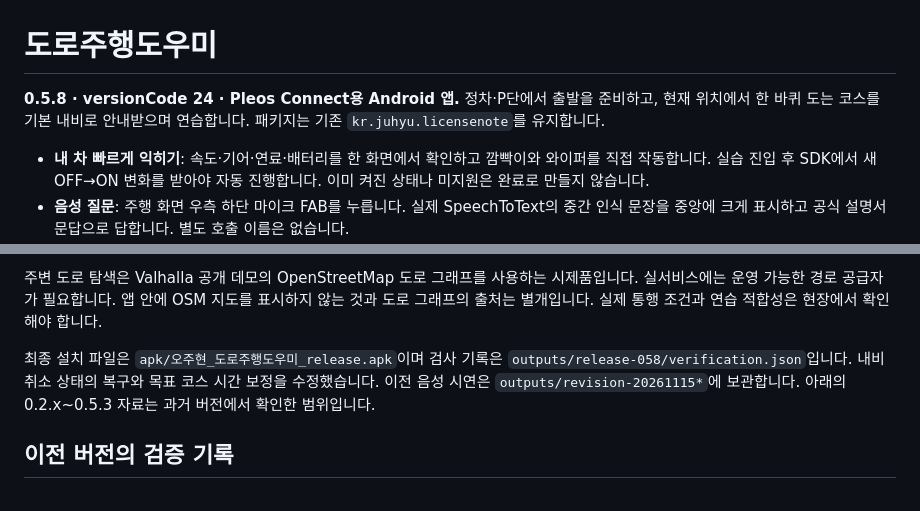
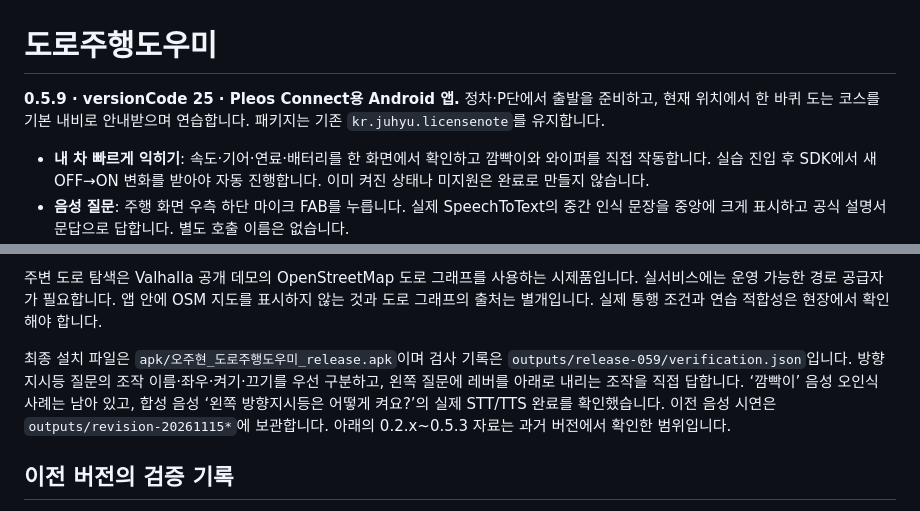
Before and after one commit to jhn-oh/dorojuhaeng-doumi, a Markdown page: pleos-app/README.md, 2 parts joined by grey strips. GitHub-like rendering.

```diff
--- a/pleos-app/README.md
+++ b/pleos-app/README.md
@@ -1,6 +1,6 @@
 # 도로주행도우미
 
-**0.5.8 · versionCode 24 · Pleos Connect용 Android 앱.** 정차·P단에서 출발을 준비하고, 현재 위치에서 한 바퀴 도는 코스를 기본 내비로 안내받으며 연습합니다. 패키지는 기존 `kr.juhyu.licensenote`를 유지합니다.
+**0.5.9 · versionCode 25 · Pleos Connect용 Android 앱.** 정차·P단에서 출발을 준비하고, 현재 위치에서 한 바퀴 도는 코스를 기본 내비로 안내받으며 연습합니다. 패키지는 기존 `kr.juhyu.licensenote`를 유지합니다.
 
 - **내 차 빠르게 익히기**: 속도·기어·연료·배터리를 한 화면에서 확인하고 깜빡이와 와이퍼를 직접 작동합니다. 실습 진입 후 SDK에서 새 OFF→ON 변화를 받아야 자동 진행합니다. 이미 켜진 상태나 미지원은 완료로 만들지 않습니다.
 - **음성 질문**: 주행 화면 우측 하단 마이크 FAB를 누릅니다. 실제 SpeechToText의 중간 인식 문장을 중앙에 크게 표시하고 공식 설명서 문답으로 답합니다. 별도 호출 이름은 없습니다.
@@ -11,7 +11,7 @@
 
 주변 도로 탐색은 Valhalla 공개 데모의 OpenStreetMap 도로 그래프를 사용하는 시제품입니다. 실서비스에는 운영 가능한 경로 공급자가 필요합니다. 앱 안에 OSM 지도를 표시하지 않는 것과 도로 그래프의 출처는 별개입니다. 실제 통행 조건과 연습 적합성은 현장에서 확인해야 합니다.
 
-최종 설치 파일은 `apk/오주현_도로주행도우미_release.apk`이며 검사 기록은 `outputs/release-058/verification.json`입니다. 내비 취소 상태의 복구와 목표 코스 시간 보정을 수정했습니다. 이전 음성 시연은 `outputs/revision-20261115*`에 보관합니다. 아래의 0.2.x~0.5.3 자료는 과거 버전에서 확인한 범위입니다.
+최종 설치 파일은 `apk/오주현_도로주행도우미_release.apk`이며 검사 기록은 `outputs/release-059/verification.json`입니다. 방향지시등 질문의 조작 이름·좌우·켜기·끄기를 우선 구분하고, 왼쪽 질문에 레버를 아래로 내리는 조작을 직접 답합니다. ‘깜빡이’ 음성 오인식 사례는 남아 있고, 합성 음성 ‘왼쪽 방향지시등은 어떻게 켜요?’의 실제 STT/TTS 완료를 확인했습니다. 이전 음성 시연은 `outputs/revision-20261115*`에 보관합니다. 아래의 0.2.x~0.5.3 자료는 과거 버전에서 확인한 범위입니다.
 
 ## 이전 버전의 검증 기록
 
```
Also changed, not shown: README.md (+12 -4 lines), docs/screenshots/README.md (+5 -5 lines), docs/screenshots/07-voice.png, docs/screenshots/full/07-voice.png, docs/screenshots/overview.png, 8 other files.
